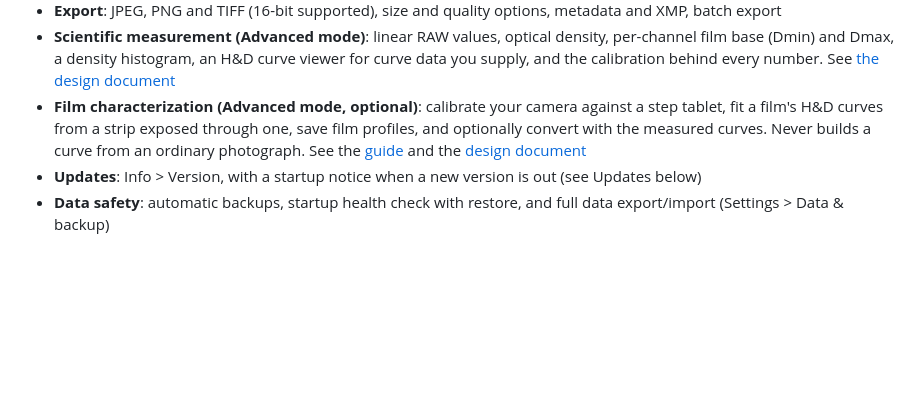
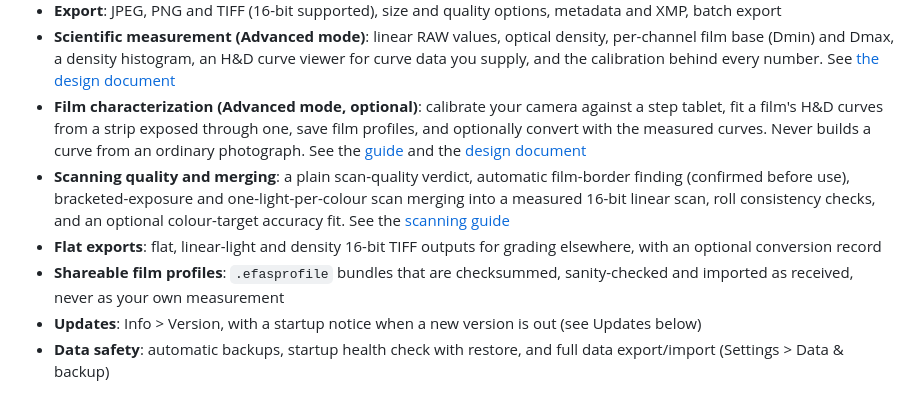
Before and after one commit to EthanChas/EFAS-Negative-Inversion-Software, a Markdown page: README.md, the part around the change. Rendered like a GitHub page; blank space fills up the shorter version.

Commit message:
Docs: scanning and export guide, README features, merge/roll/colour technical notes
Co-Authored-By: Claude Sonnet 5.5 <noreply@anthropic.com>

```diff
--- a/README.md
+++ b/README.md
@@ -19,6 +19,9 @@ Built in **Python** with **PyQt6**. Created by Ethan.
 - **Export**: JPEG, PNG and TIFF (16-bit supported), size and quality options, metadata and XMP, batch export
 - **Scientific measurement (Advanced mode)**: linear RAW values, optical density, per-channel film base (Dmin) and Dmax, a density histogram, an H&D curve viewer for curve data you supply, and the calibration behind every number. See [the design document](docs/scientific-inversion-design.md)
 - **Film characterization (Advanced mode, optional)**: calibrate your camera against a step tablet, fit a film's H&D curves from a strip exposed through one, save film profiles, and optionally convert with the measured curves. Never builds a curve from an ordinary photograph. See the [guide](docs/film-characterization-guide.md) and the [design document](docs/sensitometry-tier2-design.md)
+- **Scanning quality and merging**: a plain scan-quality verdict, automatic film-border finding (confirmed before use), bracketed-exposure and one-light-per-colour scan merging into a measured 16-bit linear scan, roll consistency checks, and an optional colour-target accuracy fit. See the [scanning guide](docs/scanning-and-export-guide.md)
+- **Flat exports**: flat, linear-light and density 16-bit TIFF outputs for grading elsewhere, with an optional conversion record
+- **Shareable film profiles**: `.efasprofile` bundles that are checksummed, sanity-checked and imported as received, never as your own measurement
 - **Updates**: Info > Version, with a startup notice when a new version is out (see Updates below)
 - **Data safety**: automatic backups, startup health check with restore, and full data export/import (Settings > Data & backup)
 
```
Also changed, not shown: docs/scanning-and-export-guide.md (added, +63 -0 lines), docs/scientific-inversion-design.md (+11 -0 lines).
